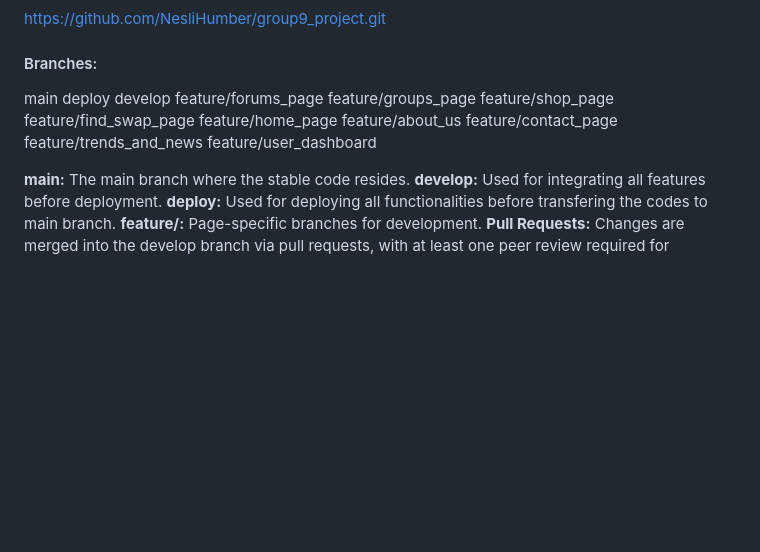
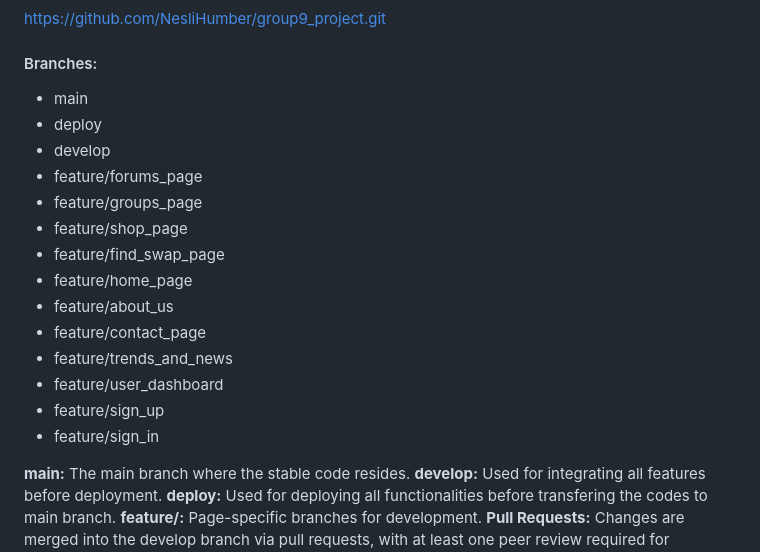
Before and after one commit to NesliHumber/group9_project, a Markdown page: README.md, the part around one of its changes. GitHub-like rendering; blank space fills up the shorter version.

```diff
--- a/README.md
+++ b/README.md
@@ -137,18 +137,20 @@ Once the platform is up and running, you can:
 
 #### Branches:
 
-  main
-  deploy
-  develop
-  feature/forums_page
-  feature/groups_page
-  feature/shop_page
-  feature/find_swap_page
-  feature/home_page
-  feature/about_us
-  feature/contact_page
-  feature/trends_and_news
-  feature/user_dashboard
+  + main
+  + deploy
+  + develop
+  + feature/forums_page
+  + feature/groups_page
+  + feature/shop_page
+  + feature/find_swap_page
+  + feature/home_page
+  + feature/about_us
+  + feature/contact_page
+  + feature/trends_and_news
+  + feature/user_dashboard
+  + feature/sign_up
+  + feature/sign_in
 
 
 **main:** The main branch where the stable code resides.
```
Also changed, not shown: other parts of README.md (+11 -11 lines).
